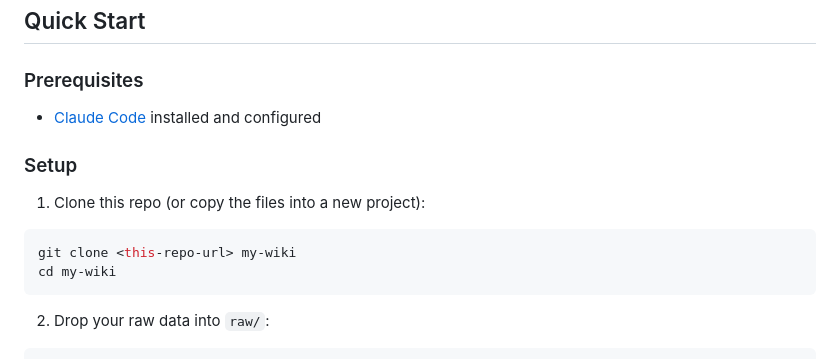
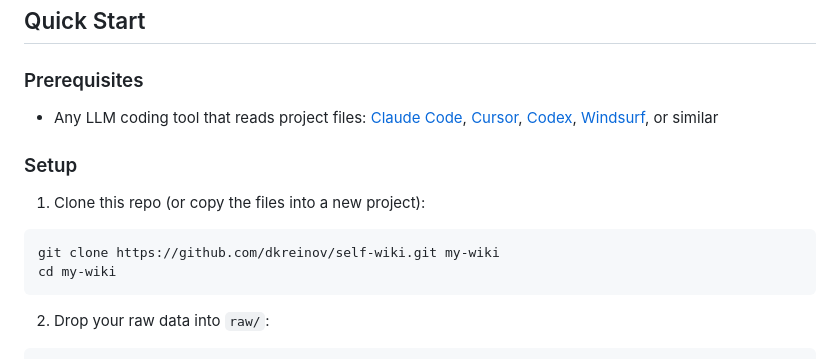
Before and after one commit to dkreinov/self-wiki, a Markdown page: README.md, the part around one of its changes. Drawn GitHub-style.

````diff
--- a/README.md
+++ b/README.md
@@ -30,14 +32,14 @@ For additional security:
 
 ### Prerequisites
 
-- [Claude Code](https://docs.anthropic.com/en/docs/claude-code) installed and configured
+- Any LLM coding tool that reads project files: [Claude Code](https://docs.anthropic.com/en/docs/claude-code), [Cursor](https://cursor.sh), [Codex](https://openai.com/index/codex/), [Windsurf](https://codeium.com/windsurf), or similar
 
 ### Setup
 
 1. Clone this repo (or copy the files into a new project):
 
 ```bash
-git clone <this-repo-url> my-wiki
+git clone https://github.com/dkreinov/self-wiki.git my-wiki
 cd my-wiki
 ```
 
````
Also changed, not shown: other parts of README.md (+31 -15 lines).
